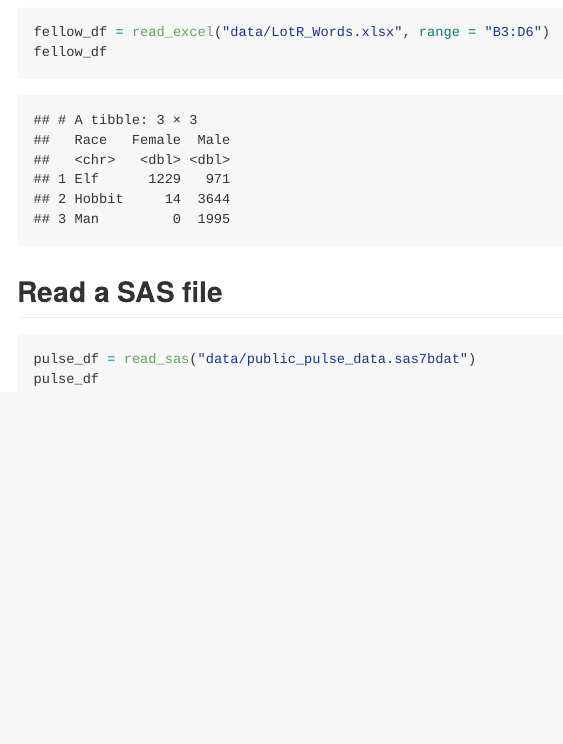
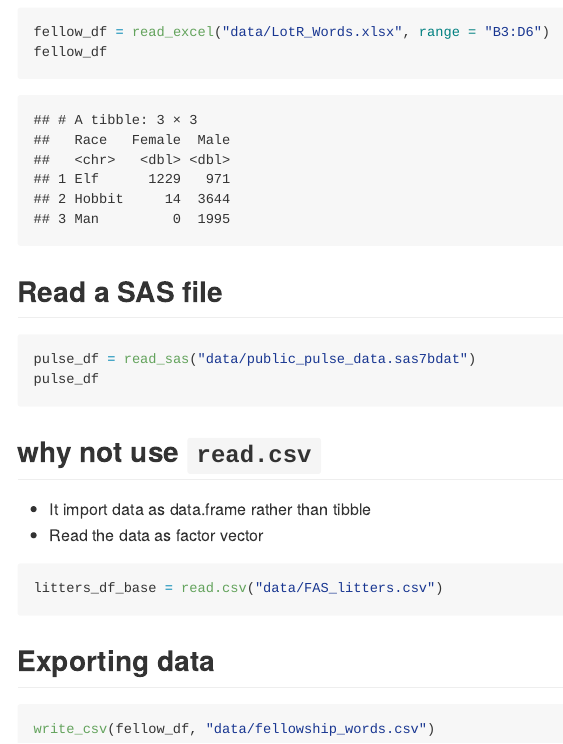
Before and after one commit to sz3029/data_wrangling_1, an R Markdown document (data_wrangling_sample.Rmd): the page in a window 1100 px wide, from 5920 px down. The pictures show the output file data_wrangling_sample.md that the author committed with the source, drawn offline in the style of GitHub.

Commit message:
export csv

````diff
--- /dev/null
+++ b/data/fellowship_words.csv
@@ -0,0 +1,4 @@
+Race,Female,Male
+Elf,1229,971
+Hobbit,14,3644
+Man,0,1995
--- a/data_wrangling_sample.Rmd
+++ b/data_wrangling_sample.Rmd
@@ -93,3 +93,15 @@ fellow_df
 pulse_df = read_sas("data/public_pulse_data.sas7bdat")
 pulse_df
 ```
+
+## why not use `read.csv`
+* It import data as data.frame rather than tibble
+* Read the data as factor vector
+```{r}
+litters_df_base = read.csv("data/FAS_litters.csv")
+```
+
+## Exporting data
+```{r}
+write_csv(fellow_df, "data/fellowship_words.csv")
+```
````
Also changed, not shown: data_wrangling_sample.md.
